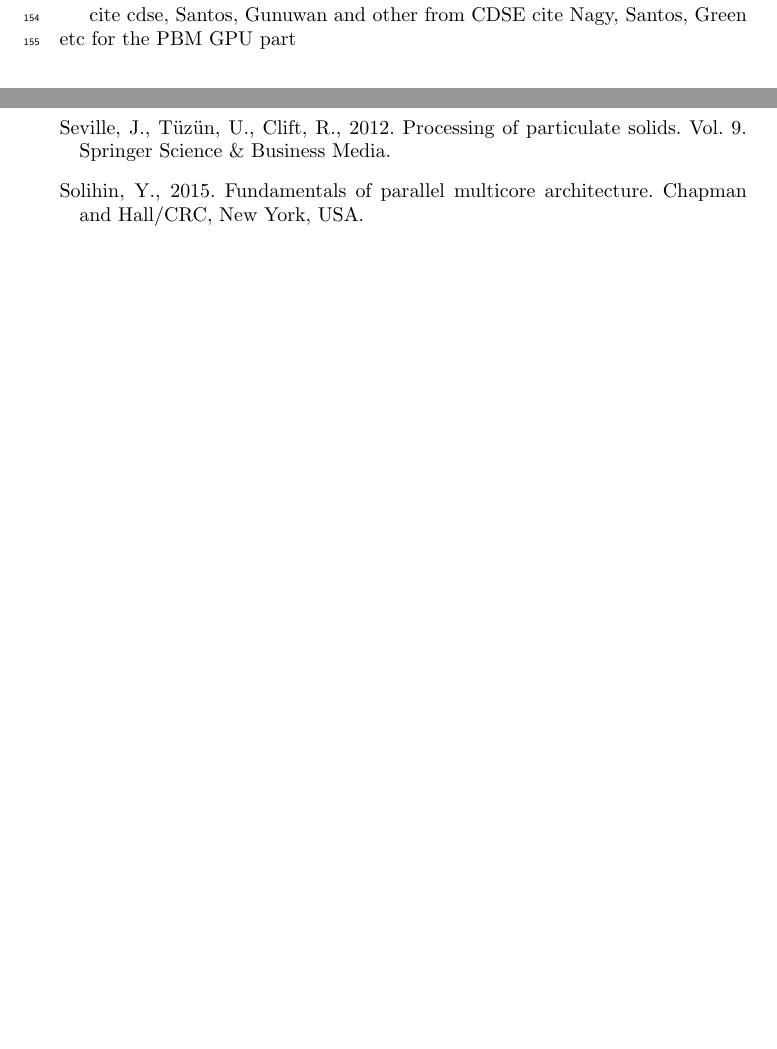
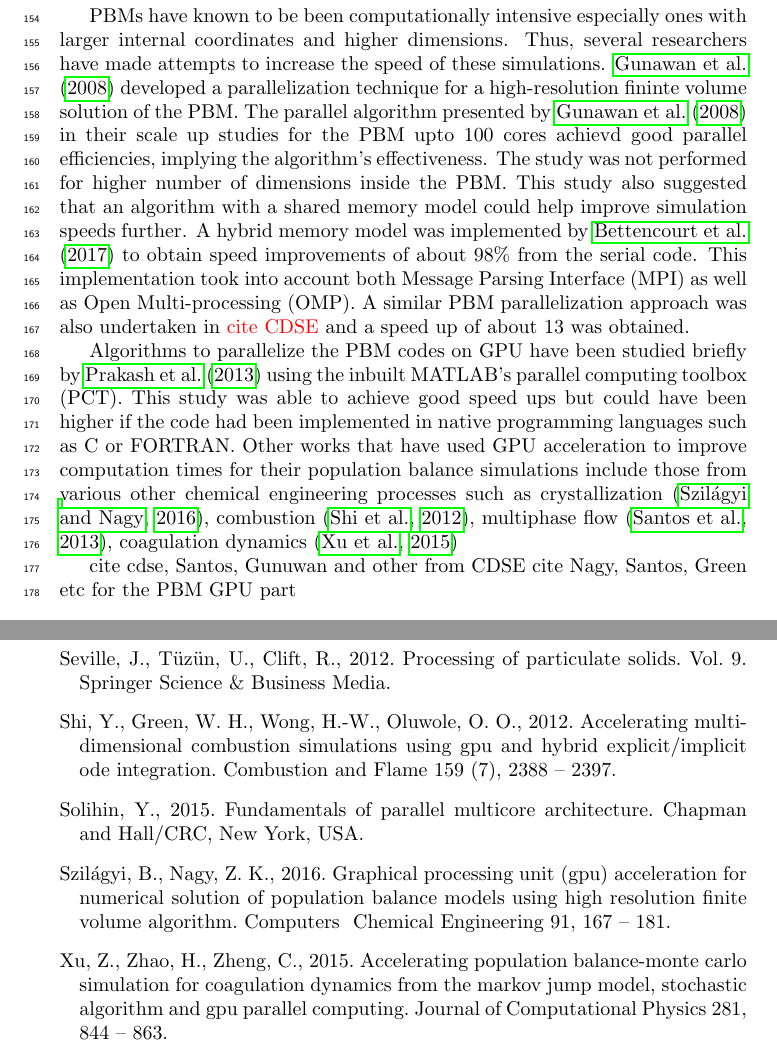
Before and after one commit to ChaiSam/pbmOnGPUs, a LaTeX paper (paper/pbmGpuPaper.tex): two parts of pages 6 and 7 of 7 before the commit and two parts of pages 6 and 8 of 8 after it, joined at a grey line, cut at the place of the change, the shorter picture padded with empty space. Compiled offline with pdfLaTeX.

Commit message:
added previous works; need to elaborate on some works for GPU

```diff
--- a/paper/pbmGpuPaper.tex
+++ b/paper/pbmGpuPaper.tex
@@ -279,6 +279,28 @@ with each structure.}
 
 
 \subsection{Previous parallel PBM works}
+PBMs have known to be been computationally intensive especially ones with larger internal
+coordinates and higher dimensions. Thus, several researchers have made attempts to increase
+the speed of these simulations. \cite{Gunawan2008} developed a parallelization technique
+for a high-resolution fininte volume solution of the PBM. The parallel algorithm presented by
+\cite{Gunawan2008} in their scale up studies for the PBM upto 100 cores achievd good
+parallel efficiencies, implying the algorithm's effectiveness. The study was not performed for
+higher number of dimensions inside the PBM. This study also suggested that an algorithm
+with a shared memory model could help improve simulation speeds further. A hybrid memory model
+was implemented by \cite{Bettencourt2017} to obtain speed improvements of about 98\% from the
+serial code. This implementation took into account both Message Parsing Interface (MPI) as well
+as Open Multi-processing (OMP). A similar PBM parallelization approach was also undertaken in
+\textcolor{red}{cite CDSE} and a speed up of about 13 was obtained.
+
+Algorithms to parallelize the PBM codes on GPU have been studied briefly by \cite{Prakash2013b}
+using the inbuilt MATLAB's parallel computing toolbox (PCT). This study was able to achieve
+good speed ups but could have been higher if the code had been implemented in native programming
+languages such as C or FORTRAN. Other works that have used GPU acceleration to improve computation
+times for their population balance simulations include those from various other chemical engineering
+processes such as crystallization \citep{Szilagy2016}, combustion \citep{Shi2012}, multiphase flow
+\citep{santos2013}, coagulation dynamics \citep{Xu2015}
+
+
 cite cdse, Santos, Gunuwan and other from CDSE
 cite Nagy, Santos, Green etc for the PBM GPU part
 
```
Also changed, not shown: paper/pbmGpuPaper.bib (+20 -1 lines).
